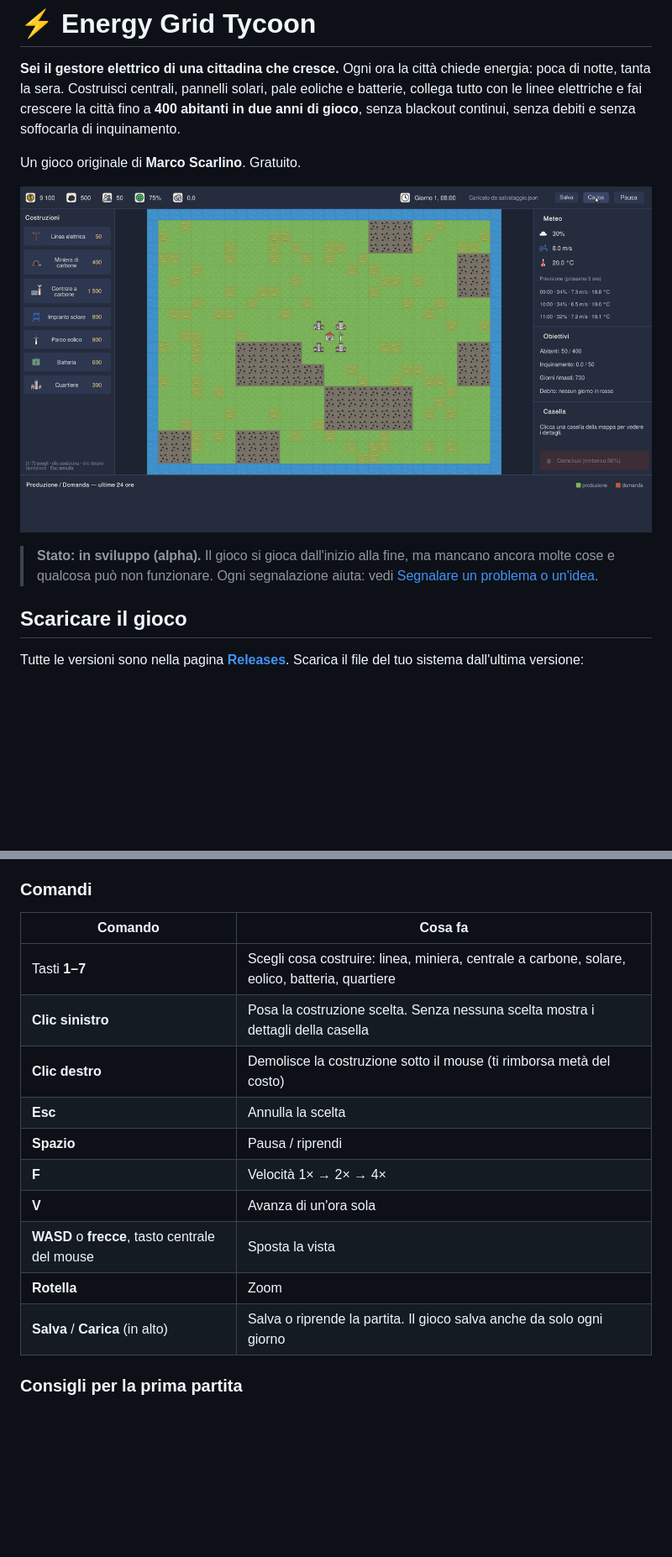
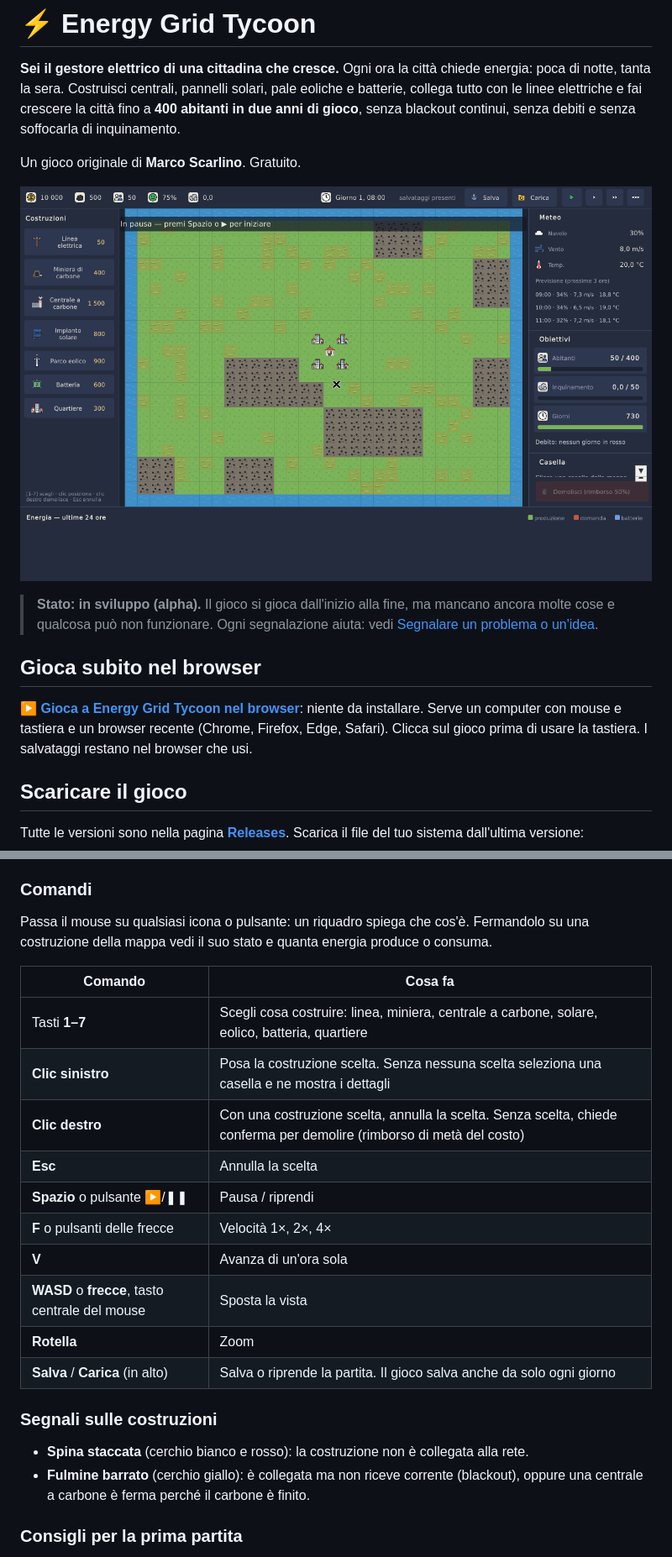
Before and after one commit to scrnetto/energy-grid-tycoon-releases, a Markdown page: README.md, 2 parts joined by grey strips. Shown at 84% size. Rendered like a GitHub page; pictures changed too: immagini/schermata-partita.png; blank space fills up the shorter version.

Commit message:
Versione 0.1.0-alpha.1: changelog, comandi, gioca nel browser
Co-Authored-By: Claude Opus 5.5 <noreply@anthropic.com>
Claude-Session: https://claude.ai/code/session_01XpEGwXA4p4x8AdQg8hWTwh

```diff
--- a/README.md
+++ b/README.md
@@ -11,6 +11,12 @@ Un gioco originale di **Marco Scarlino**. Gratuito.
 
 > **Stato: in sviluppo (alpha).** Il gioco si gioca dall'inizio alla fine, ma mancano ancora molte cose e qualcosa
 > può non funzionare. Ogni segnalazione aiuta: vedi [Segnalare un problema o un'idea](#segnalare-un-problema-o-unidea).
+
+## Gioca subito nel browser
+
+**[▶ Gioca a Energy Grid Tycoon nel browser](https://scrnetto.github.io/energy-grid-tycoon-releases/)**: niente da
+installare. Serve un computer con mouse e tastiera e un browser recente (Chrome, Firefox, Edge, Safari). Clicca sul
+gioco prima di usare la tastiera. I salvataggi restano nel browser che usi.
 
 ## Scaricare il gioco
 
@@ -68,18 +75,27 @@ secondo, e puoi accelerare a 2× e 4×.
 
 ### Comandi
 
+Passa il mouse su qualsiasi icona o pulsante: un riquadro spiega che cos'è. Fermandolo su una costruzione della
+mappa vedi il suo stato e quanta energia produce o consuma.
+
 | Comando | Cosa fa |
 |---|---|
 | Tasti **1–7** | Scegli cosa costruire: linea, miniera, centrale a carbone, solare, eolico, batteria, quartiere |
-| **Clic sinistro** | Posa la costruzione scelta. Senza nessuna scelta mostra i dettagli della casella |
-| **Clic destro** | Demolisce la costruzione sotto il mouse (ti rimborsa metà del costo) |
+| **Clic sinistro** | Posa la costruzione scelta. Senza nessuna scelta seleziona una casella e ne mostra i dettagli |
+| **Clic destro** | Con una costruzione scelta, annulla la scelta. Senza scelta, chiede conferma per demolire (rimborso di metà del costo) |
 | **Esc** | Annulla la scelta |
-| **Spazio** | Pausa / riprendi |
-| **F** | Velocità 1× → 2× → 4× |
+| **Spazio** o pulsante ▶/❚❚ | Pausa / riprendi |
+| **F** o pulsanti delle frecce | Velocità 1×, 2×, 4× |
 | **V** | Avanza di un'ora sola |
 | **WASD** o **frecce**, tasto centrale del mouse | Sposta la vista |
 | **Rotella** | Zoom |
 | **Salva** / **Carica** (in alto) | Salva o riprende la partita. Il gioco salva anche da solo ogni giorno |
+
+### Segnali sulle costruzioni
+
+- **Spina staccata** (cerchio bianco e rosso): la costruzione non è collegata alla rete.
+- **Fulmine barrato** (cerchio giallo): è collegata ma non riceve corrente (blackout), oppure una centrale a carbone
+  è ferma perché il carbone è finito.
 
 ### Consigli per la prima partita
 
```
Also changed, not shown: other parts of README.md (+6 -4 lines), CHANGELOG.md (+20 -5 lines).
